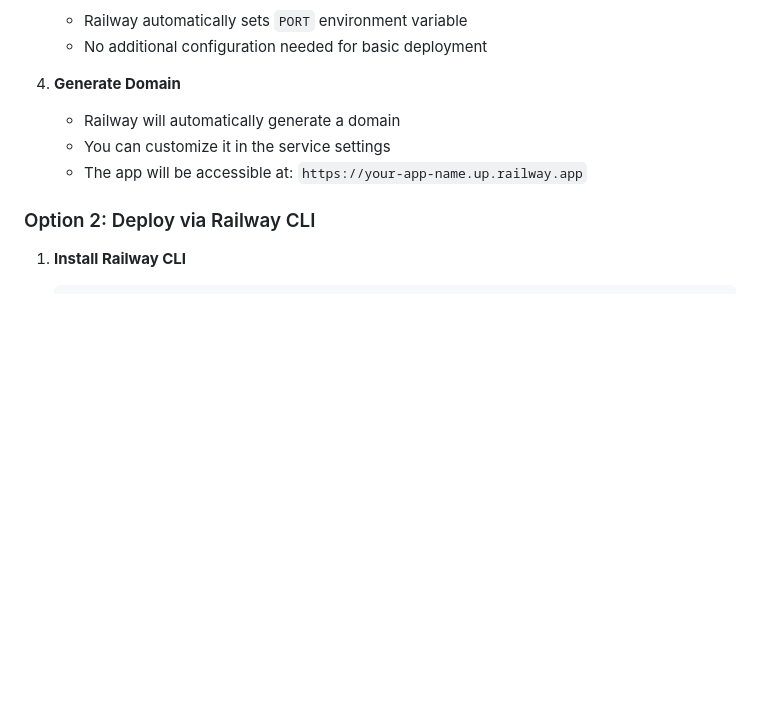
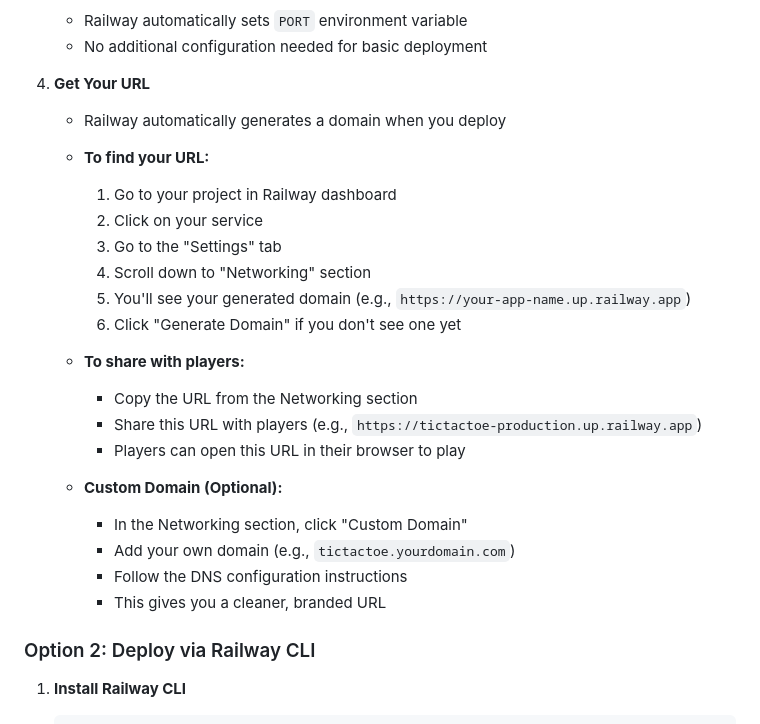
Before and after one commit to v1t3ls0n/tictacwildaddition, a Markdown page: RAILWAY_DEPLOY.md, the part around the change. GitHub-like rendering; blank space fills up the shorter version.

```diff
--- a/RAILWAY_DEPLOY.md
+++ b/RAILWAY_DEPLOY.md
@@ -26,10 +26,26 @@ This guide will help you deploy the Tic Tac Toe game to Railway.
    - Railway automatically sets `PORT` environment variable
    - No additional configuration needed for basic deployment
 
-4. **Generate Domain**
-   - Railway will automatically generate a domain
-   - You can customize it in the service settings
-   - The app will be accessible at: `https://your-app-name.up.railway.app`
+4. **Get Your URL**
+   - Railway automatically generates a domain when you deploy
+   - **To find your URL:**
+     1. Go to your project in Railway dashboard
+     2. Click on your service
+     3. Go to the "Settings" tab
+     4. Scroll down to "Networking" section
+     5. You'll see your generated domain (e.g., `https://your-app-name.up.railway.app`)
+     6. Click "Generate Domain" if you don't see one yet
+
+   - **To share with players:**
+     - Copy the URL from the Networking section
+     - Share this URL with players (e.g., `https://tictactoe-production.up.railway.app`)
+     - Players can open this URL in their browser to play
+
+   - **Custom Domain (Optional):**
+     - In the Networking section, click "Custom Domain"
+     - Add your own domain (e.g., `tictactoe.yourdomain.com`)
+     - Follow the DNS configuration instructions
+     - This gives you a cleaner, branded URL
 
 ### Option 2: Deploy via Railway CLI
 
```
Also changed, not shown: GET_RAILWAY_URL.md (added, +117 -0 lines).
